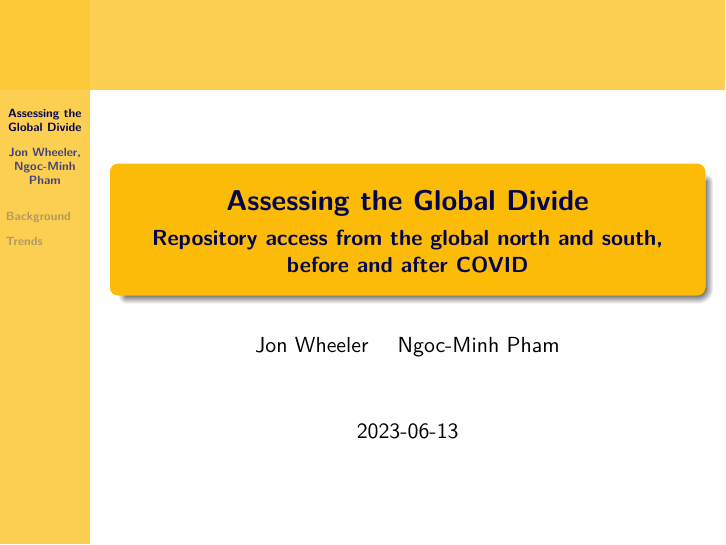
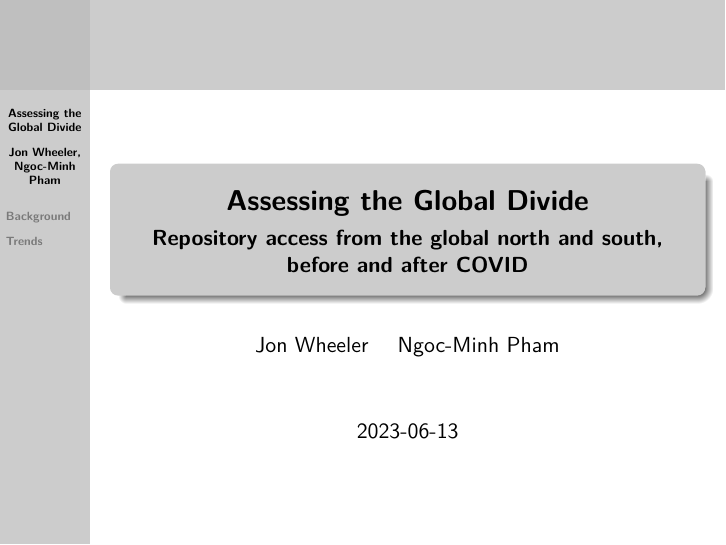
Before and after one commit to jonathanwheeler01/open_repositories_2023_wheeler_pham, an R Markdown document (scripts/open_repositories2023.Rmd): page 1 of 16. Rendered offline with R 4.5, knitr and Pandoc, then LaTeX, with nearby package versions; some code elsewhere in the file could not run offline.

Commit message:
render slides, change color template

```diff
--- a/scripts/open_repositories2023.Rmd
+++ b/scripts/open_repositories2023.Rmd
@@ -11,7 +11,7 @@ output:
   #slidy_presentation: default
   beamer_presentation:
     theme: "PaloAlto"
-    colortheme: "crane"
+    colortheme: "seagull"
     fonttheme: "structurebold"
 knit: (function(inputFile, encoding) {
   rmarkdown::render(inputFile, encoding = encoding,
```
Also changed, not shown: presentations/open_repositories2023.pdf.
